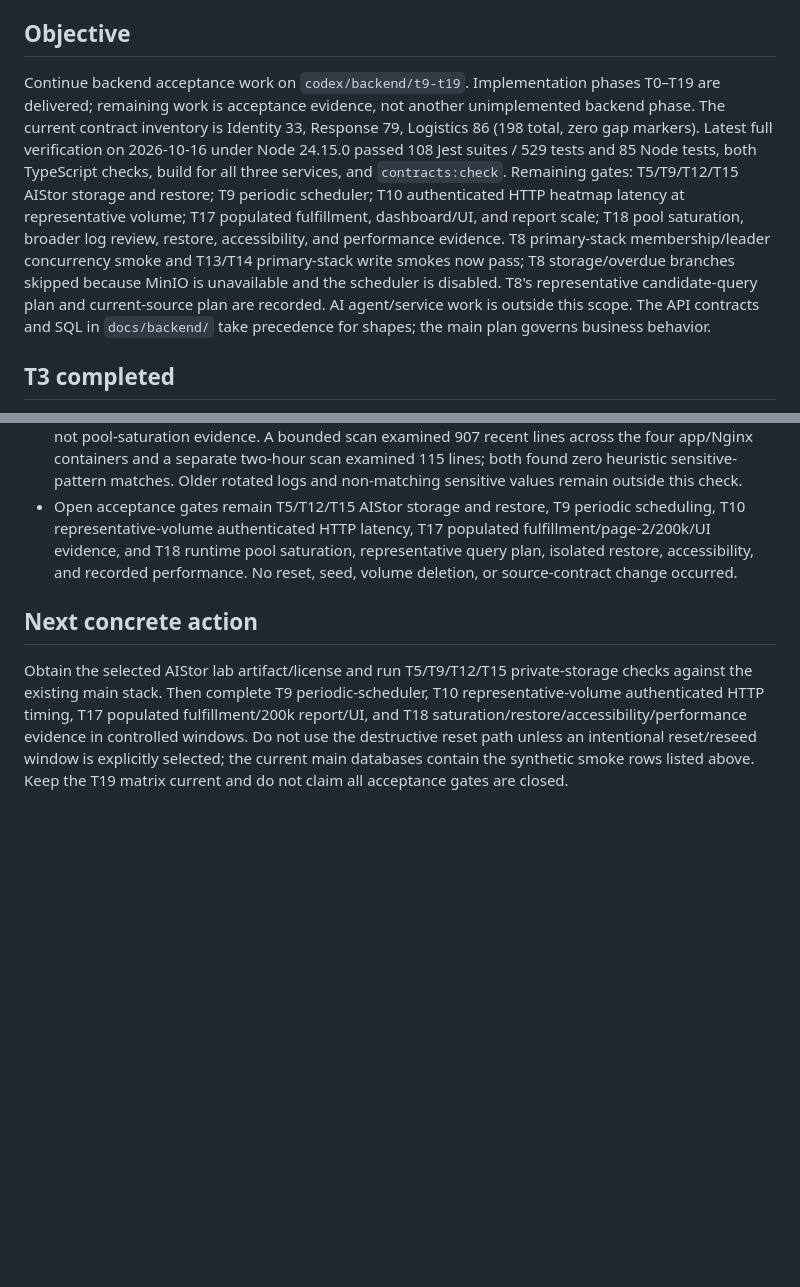
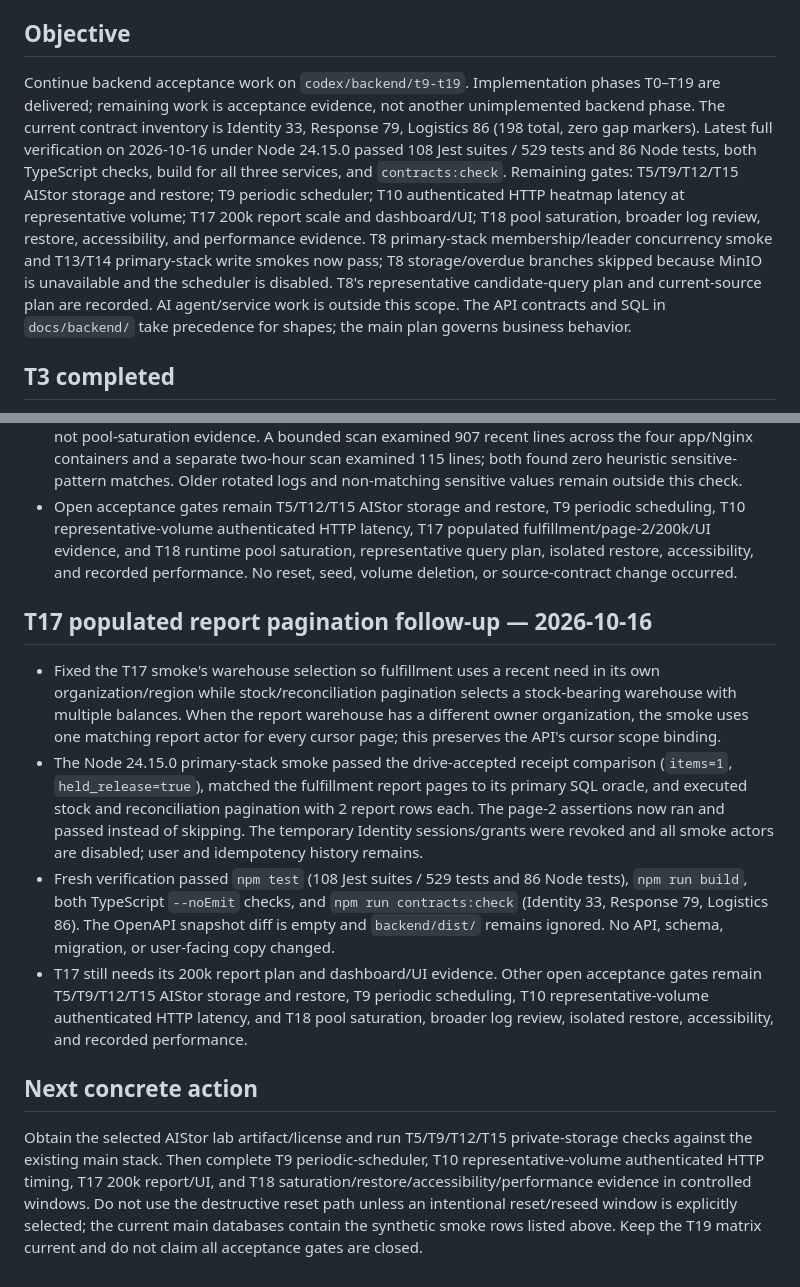
Before and after one commit to sangvirgo/disaster-relief-management, a Markdown page: docs/backend/HANDOFF.md, 2 parts joined by grey strips. GitHub-like rendering; blank space fills up the shorter version.

Commit message:
docs(backend): record T17 pagination verification

```diff
--- a/docs/backend/HANDOFF.md
+++ b/docs/backend/HANDOFF.md
@@ -6,7 +6,7 @@ Read [AGENTS.md](../../AGENTS.md), [project context](../c48-project-context.md),
 
 ## Objective
 
-Continue backend acceptance work on `codex/backend/t9-t19`. Implementation phases T0–T19 are delivered; remaining work is acceptance evidence, not another unimplemented backend phase. The current contract inventory is Identity 33, Response 79, Logistics 86 (198 total, zero gap markers). Latest full verification on 2026-10-16 under Node 24.15.0 passed 108 Jest suites / 529 tests and 85 Node tests, both TypeScript checks, build for all three services, and `contracts:check`. Remaining gates: T5/T9/T12/T15 AIStor storage and restore; T9 periodic scheduler; T10 authenticated HTTP heatmap latency at representative volume; T17 populated fulfillment, dashboard/UI, and report scale; T18 pool saturation, broader log review, restore, accessibility, and performance evidence. T8 primary-stack membership/leader concurrency smoke and T13/T14 primary-stack write smokes now pass; T8 storage/overdue branches skipped because MinIO is unavailable and the scheduler is disabled. T8's representative candidate-query plan and current-source plan are recorded. AI agent/service work is outside this scope. The API contracts and SQL in `docs/backend/` take precedence for shapes; the main plan governs business behavior.
+Continue backend acceptance work on `codex/backend/t9-t19`. Implementation phases T0–T19 are delivered; remaining work is acceptance evidence, not another unimplemented backend phase. The current contract inventory is Identity 33, Response 79, Logistics 86 (198 total, zero gap markers). Latest full verification on 2026-10-16 under Node 24.15.0 passed 108 Jest suites / 529 tests and 86 Node tests, both TypeScript checks, build for all three services, and `contracts:check`. Remaining gates: T5/T9/T12/T15 AIStor storage and restore; T9 periodic scheduler; T10 authenticated HTTP heatmap latency at representative volume; T17 200k report scale and dashboard/UI; T18 pool saturation, broader log review, restore, accessibility, and performance evidence. T8 primary-stack membership/leader concurrency smoke and T13/T14 primary-stack write smokes now pass; T8 storage/overdue branches skipped because MinIO is unavailable and the scheduler is disabled. T8's representative candidate-query plan and current-source plan are recorded. AI agent/service work is outside this scope. The API contracts and SQL in `docs/backend/` take precedence for shapes; the main plan governs business behavior.
 
 ## T3 completed
 
@@ -374,6 +374,13 @@ Formal stocktakes under FR-REC-02 are deferred by the plan and outside this cont
 - T18 read-only checks found all three API readiness endpoints healthy and one idle database connection per service, with zero active connections (`max_connections=140`, three reserved); this is not pool-saturation evidence. A bounded scan examined 907 recent lines across the four app/Nginx containers and a separate two-hour scan examined 115 lines; both found zero heuristic sensitive-pattern matches. Older rotated logs and non-matching sensitive values remain outside this check.
 - Open acceptance gates remain T5/T12/T15 AIStor storage and restore, T9 periodic scheduling, T10 representative-volume authenticated HTTP latency, T17 populated fulfillment/page-2/200k/UI evidence, and T18 runtime pool saturation, representative query plan, isolated restore, accessibility, and recorded performance. No reset, seed, volume deletion, or source-contract change occurred.
 
+## T17 populated report pagination follow-up — 2026-10-16
+
+- Fixed the T17 smoke's warehouse selection so fulfillment uses a recent need in its own organization/region while stock/reconciliation pagination selects a stock-bearing warehouse with multiple balances. When the report warehouse has a different owner organization, the smoke uses one matching report actor for every cursor page; this preserves the API's cursor scope binding.
+- The Node 24.15.0 primary-stack smoke passed the drive-accepted receipt comparison (`items=1`, `held_release=true`), matched the fulfillment report pages to its primary SQL oracle, and executed stock and reconciliation pagination with 2 report rows each. The page-2 assertions now ran and passed instead of skipping. The temporary Identity sessions/grants were revoked and all smoke actors are disabled; user and idempotency history remains.
+- Fresh verification passed `npm test` (108 Jest suites / 529 tests and 86 Node tests), `npm run build`, both TypeScript `--noEmit` checks, and `npm run contracts:check` (Identity 33, Response 79, Logistics 86). The OpenAPI snapshot diff is empty and `backend/dist/` remains ignored. No API, schema, migration, or user-facing copy changed.
+- T17 still needs its 200k report plan and dashboard/UI evidence. Other open acceptance gates remain T5/T9/T12/T15 AIStor storage and restore, T9 periodic scheduling, T10 representative-volume authenticated HTTP latency, and T18 pool saturation, broader log review, isolated restore, accessibility, and recorded performance.
+
 ## Next concrete action
 
-Obtain the selected AIStor lab artifact/license and run T5/T9/T12/T15 private-storage checks against the existing main stack. Then complete T9 periodic-scheduler, T10 representative-volume authenticated HTTP timing, T17 populated fulfillment/200k report/UI, and T18 saturation/restore/accessibility/performance evidence in controlled windows. Do not use the destructive reset path unless an intentional reset/reseed window is explicitly selected; the current main databases contain the synthetic smoke rows listed above. Keep the T19 matrix current and do not claim all acceptance gates are closed.
+Obtain the selected AIStor lab artifact/license and run T5/T9/T12/T15 private-storage checks against the existing main stack. Then complete T9 periodic-scheduler, T10 representative-volume authenticated HTTP timing, T17 200k report/UI, and T18 saturation/restore/accessibility/performance evidence in controlled windows. Do not use the destructive reset path unless an intentional reset/reseed window is explicitly selected; the current main databases contain the synthetic smoke rows listed above. Keep the T19 matrix current and do not claim all acceptance gates are closed.
```
Also changed, not shown: docs/backend/T19-traceability.md (+5 -5 lines).
